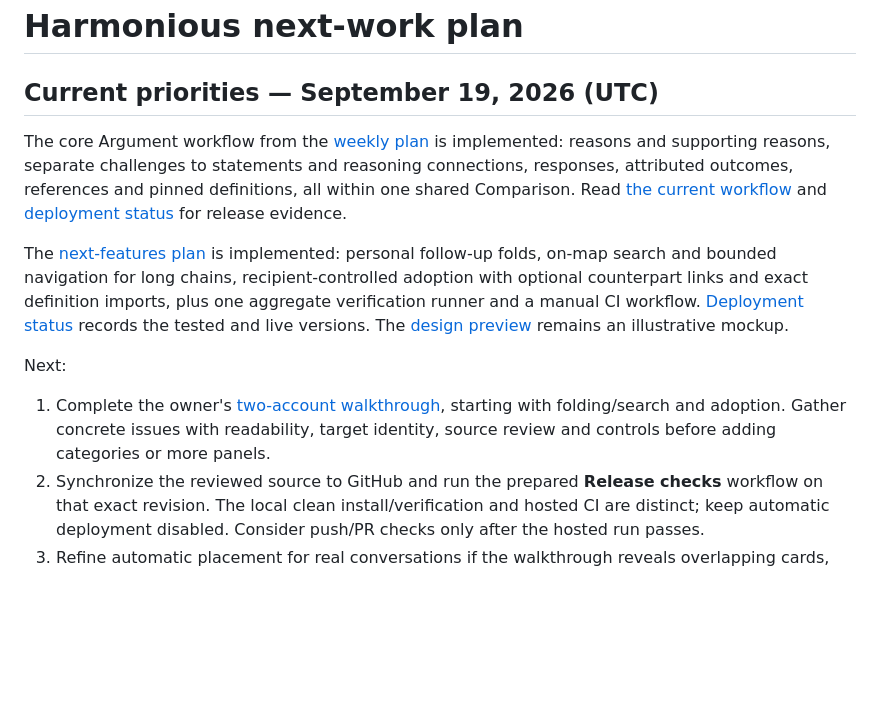
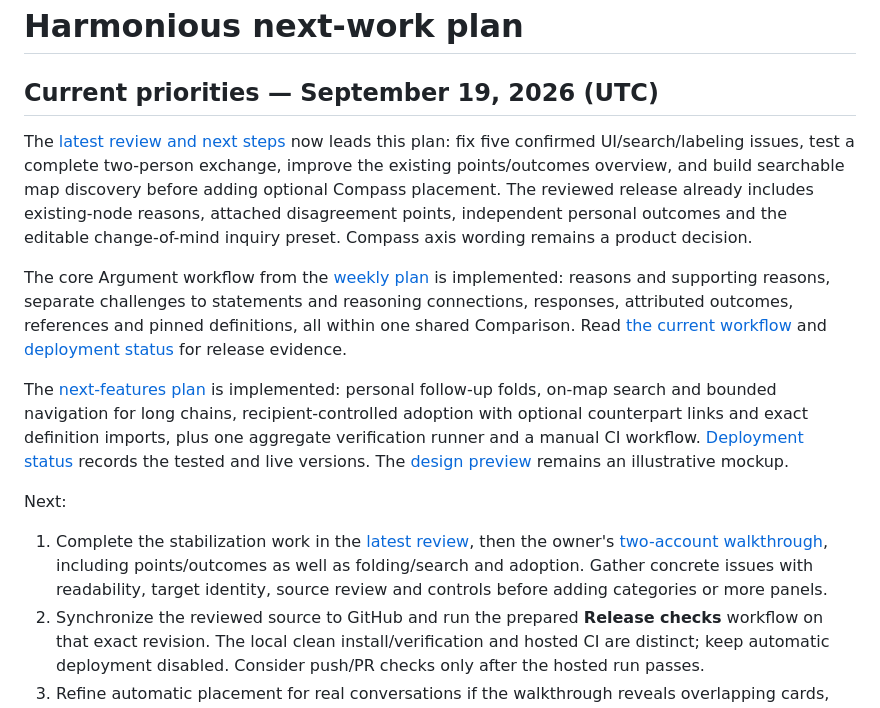
Before and after one commit to tlrdevere/harmonious, a Markdown page: docs/next-work-plan.md, the part around the change. Rendered like a GitHub page; blank space fills up the shorter version.

Commit message:
Record reflection review findings and next priorities

```diff
--- a/docs/next-work-plan.md
+++ b/docs/next-work-plan.md
@@ -1,6 +1,8 @@
 # Harmonious next-work plan
 
 ## Current priorities — September 19, 2026 (UTC)
+
+The [latest review and next steps](review-and-next-steps-2026-09-19.md) now leads this plan: fix five confirmed UI/search/labeling issues, test a complete two-person exchange, improve the existing points/outcomes overview, and build searchable map discovery before adding optional Compass placement. The reviewed release already includes existing-node reasons, attached disagreement points, independent personal outcomes and the editable change-of-mind inquiry preset. Compass axis wording remains a product decision.
 
 The core Argument workflow from the [weekly plan](next-week-plan-2026-09-21.md) is implemented: reasons and supporting reasons, separate challenges to statements and reasoning connections, responses, attributed outcomes, references and pinned definitions, all within one shared Comparison. Read [the current workflow](current-argument-workflow.md) and [deployment status](deployment-status.md) for release evidence.
 
@@ -8,7 +10,7 @@ The [next-features plan](next-features-plan.md) is implemented: personal follow-
 
 Next:
 
-1. Complete the owner's [two-account walkthrough](user-testing-checklist.md), starting with folding/search and adoption. Gather concrete issues with readability, target identity, source review and controls before adding categories or more panels.
+1. Complete the stabilization work in the [latest review](review-and-next-steps-2026-09-19.md), then the owner's [two-account walkthrough](user-testing-checklist.md), including points/outcomes as well as folding/search and adoption. Gather concrete issues with readability, target identity, source review and controls before adding categories or more panels.
 2. Synchronize the reviewed source to GitHub and run the prepared **Release checks** workflow on that exact revision. The local clean install/verification and hosted CI are distinct; keep automatic deployment disabled. Consider push/PR checks only after the hosted run passes.
 3. Refine automatic placement for real conversations if the walkthrough reveals overlapping cards, hard-to-follow chains or excessive panning. Keep the agreed pause on manual dragging.
 4. Revisit the [dependency disclosure/advisory follow-up](dependency-review.md) separately before another registry audit.
```
Also changed, not shown: docs/process-design-review-2026-09-19.md (+2 -2 lines), docs/review-and-next-steps-2026-09-19.md (added, +75 -0 lines).
